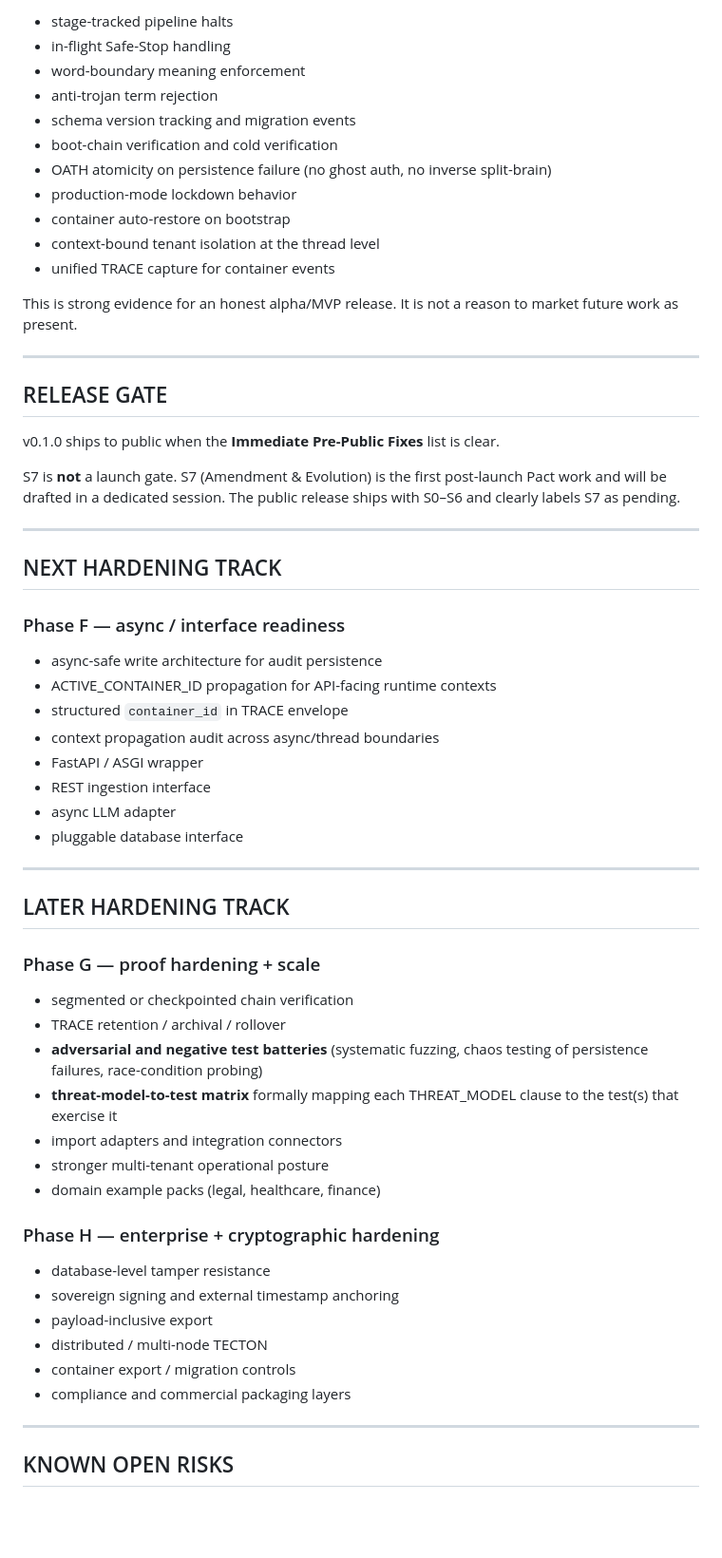
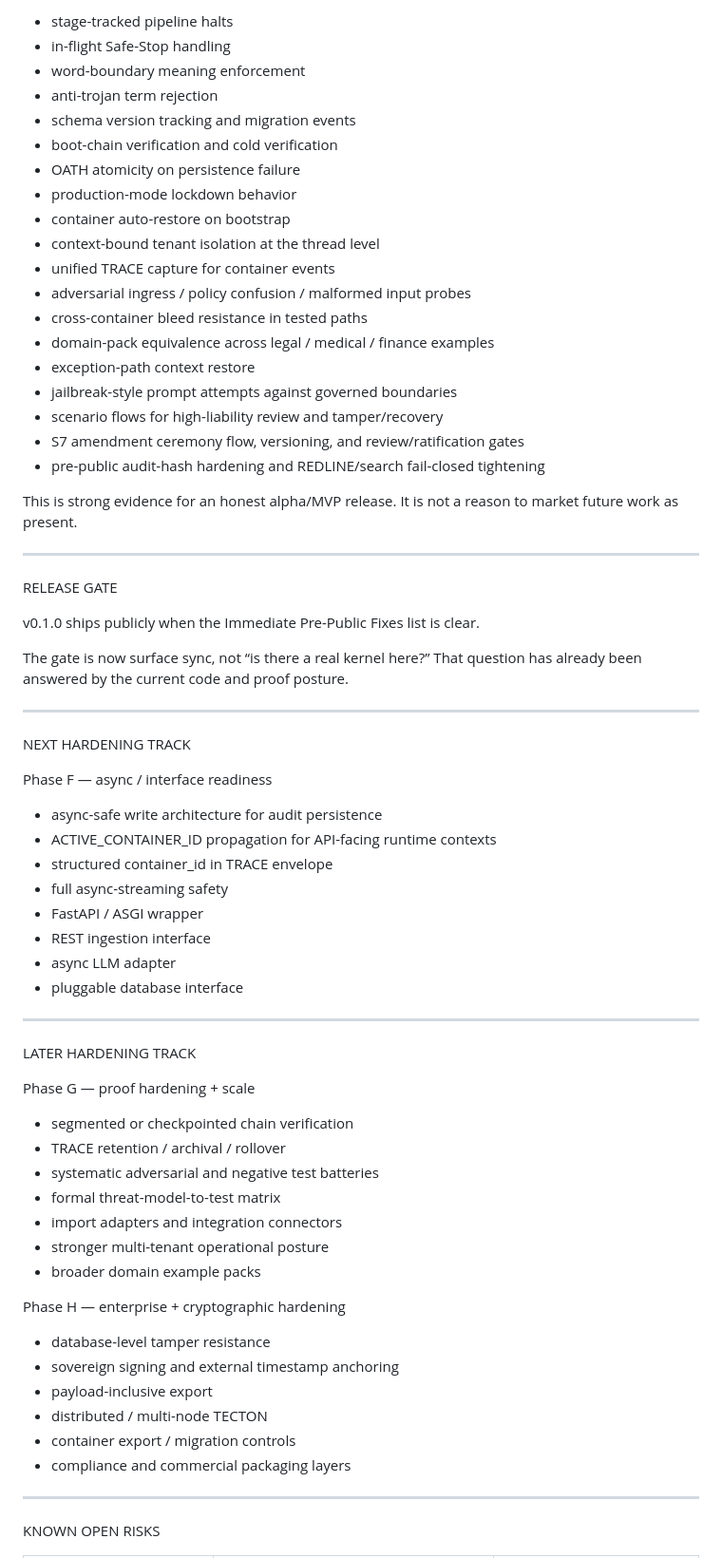
Before and after one commit to violent-xrp/rss_v0.1.0, a Markdown page: docs/ROADMAP.md, the part around one of its changes. Shown at 95% size. GitHub-like rendering; blank space fills up the shorter version.

Commit message:
ROADMAP update

```diff
--- a/docs/ROADMAP.md
+++ b/docs/ROADMAP.md
@@ -122,62 +128,75 @@ The 91-function / 649-assertion green suite currently exercises and visibly prov
 
-- stage-tracked pipeline halts
-- in-flight Safe-Stop handling
-- word-boundary meaning enforcement
-- anti-trojan term rejection
-- schema version tracking and migration events
-- boot-chain verification and cold verification
-- OATH atomicity on persistence failure (no ghost auth, no inverse split-brain)
-- production-mode lockdown behavior
-- container auto-restore on bootstrap
-- context-bound tenant isolation at the thread level
-- unified TRACE capture for container events
+* stage-tracked pipeline halts
+* in-flight Safe-Stop handling
+* word-boundary meaning enforcement
+* anti-trojan term rejection
+* schema version tracking and migration events
+* boot-chain verification and cold verification
+* OATH atomicity on persistence failure
+* production-mode lockdown behavior
+* container auto-restore on bootstrap
+* context-bound tenant isolation at the thread level
+* unified TRACE capture for container events
+* adversarial ingress / policy confusion / malformed input probes
+* cross-container bleed resistance in tested paths
+* domain-pack equivalence across legal / medical / finance examples
+* exception-path context restore
+* jailbreak-style prompt attempts against governed boundaries
+* scenario flows for high-liability review and tamper/recovery
+* S7 amendment ceremony flow, versioning, and review/ratification gates
+* pre-public audit-hash hardening and REDLINE/search fail-closed tightening
 
-This is strong evidence for an honest alpha/MVP release. It is not a reason to market future work as present.
+This is strong evidence for an honest alpha/MVP release.
+It is not a reason to market future work as present.
 
 ---
 
-## RELEASE GATE
+RELEASE GATE
 
-v0.1.0 ships to public when the **Immediate Pre-Public Fixes** list is clear.
+v0.1.0 ships publicly when the Immediate Pre-Public Fixes list is clear.
 
-S7 is **not** a launch gate. S7 (Amendment & Evolution) is the first post-launch Pact work and will be drafted in a dedicated session. The public release ships with S0–S6 and clearly labels S7 as pending.
+The gate is now surface sync, not “is there a real kernel here?”
+That question has already been answered by the current code and proof posture.
 
 ---
 
-## NEXT HARDENING TRACK
+NEXT HARDENING TRACK
 
-### Phase F — async / interface readiness
-- async-safe write architecture for audit persistence
-- ACTIVE_CONTAINER_ID propagation for API-facing runtime contexts
-- structured `container_id` in TRACE envelope
-- context propagation audit across async/thread boundaries
-- FastAPI / ASGI wrapper
-- REST ingestion interface
-- async LLM adapter
-- pluggable database interface
+Phase F — async / interface readiness
+
+* async-safe write architecture for audit persistence
+* ACTIVE_CONTAINER_ID propagation for API-facing runtime contexts
+* structured container_id in TRACE envelope
+* full async-streaming safety
+* FastAPI / ASGI wrapper
+* REST ingestion interface
+* async LLM adapter
+* pluggable database interface
 
 ---
 
-## LATER HARDENING TRACK
+LATER HARDENING TRACK
 
-### Phase G — proof hardening + scale
-- segmented or checkpointed chain verification
-- TRACE retention / archival / rollover
-- **adversarial and negative test batteries** (systematic fuzzing, chaos testing of persistence failures, race-condition probing)
-- **threat-model-to-test matrix** formally mapping each THREAT_MODEL clause to the test(s) that exercise it
-- import adapters and integration connectors
-- stronger multi-tenant operational posture
-- domain example packs (legal, healthcare, finance)
+Phase G — proof hardening + scale
 
-### Phase H — enterprise + cryptographic hardening
-- database-level tamper resistance
-- sovereign signing and external timestamp anchoring
-- payload-inclusive export
-- distributed / multi-node TECTON
-- container export / migration controls
-- compliance and commercial packaging layers
+* segmented or checkpointed chain verification
+* TRACE retention / archival / rollover
+* systematic adversarial and negative test batteries
+* formal threat-model-to-test matrix
+* import adapters and integration connectors
+* stronger multi-tenant operational posture
+* broader domain example packs
+
+Phase H — enterprise + cryptographic hardening
+
+* database-level tamper resistance
+* sovereign signing and external timestamp anchoring
+* payload-inclusive export
+* distributed / multi-node TECTON
+* container export / migration controls
+* compliance and commercial packaging layers
 
 ---
 
-## KNOWN OPEN RISKS
+KNOWN OPEN RISKS
 
```
Also changed, not shown: other parts of docs/ROADMAP.md (+127 -123 lines).
